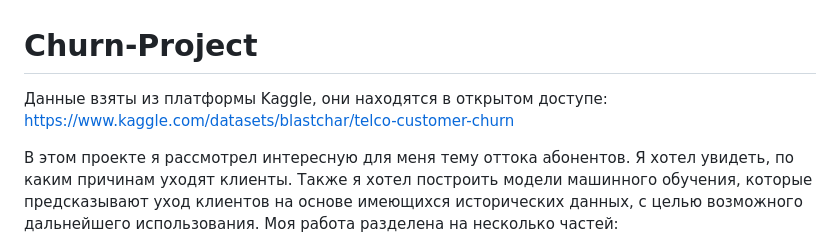
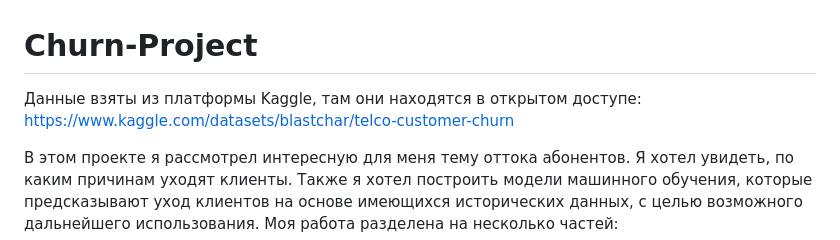
Before and after one commit to Safuanov888/Churn-Project, a Markdown page: README.md, the part around the change. Drawn GitHub-style.

```diff
--- a/README.md
+++ b/README.md
@@ -1,5 +1,5 @@
 # Churn-Project
-Данные взяты из платформы Kaggle, они находятся в открытом доступе: https://www.kaggle.com/datasets/blastchar/telco-customer-churn
+Данные взяты из платформы Kaggle, там они находятся в открытом доступе: https://www.kaggle.com/datasets/blastchar/telco-customer-churn
 
 В этом проекте я рассмотрел интересную для меня тему оттока абонентов. Я хотел увидеть, по каким причинам уходят клиенты. Также я хотел построить модели машинного обучения, которые предсказывают уход клиентов на основе имеющихся исторических данных, с целью возможного дальнейшего использования.
 Моя работа разделена на несколько частей:
```
